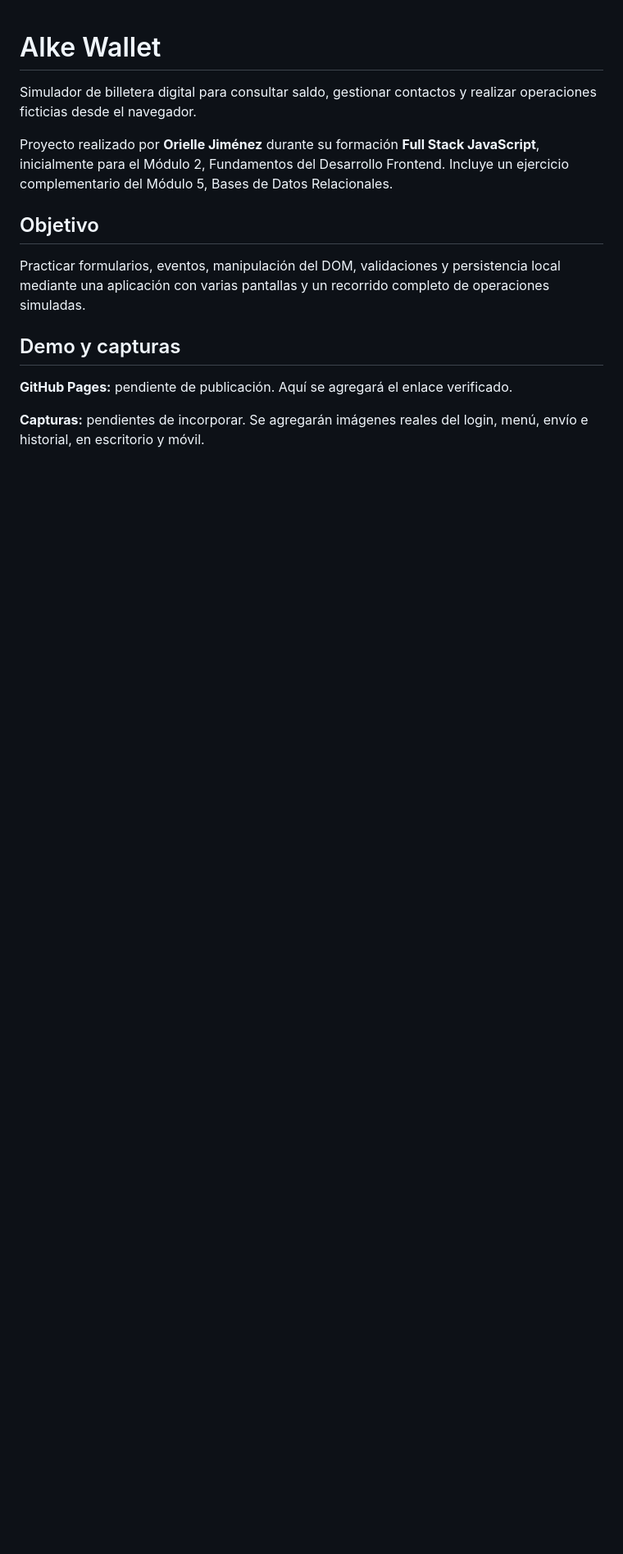
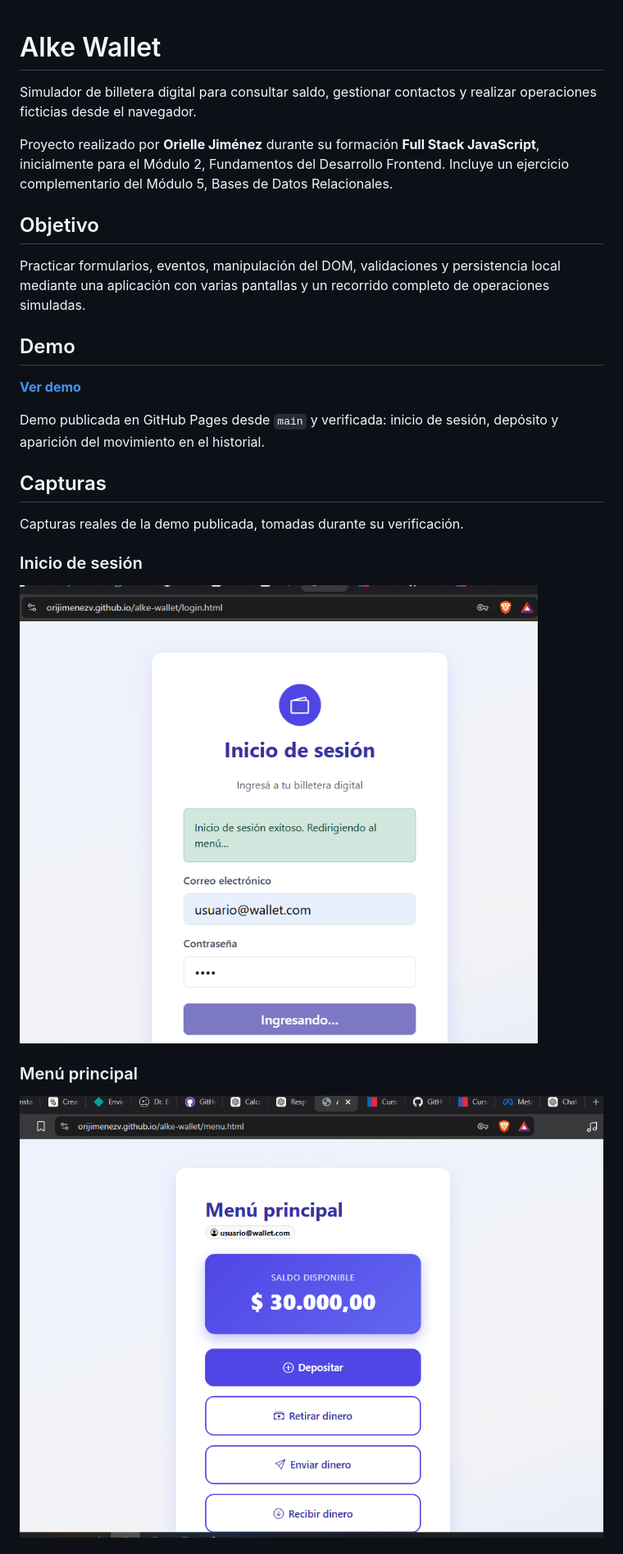
Before and after one commit to orijimenezv/alke-wallet, a Markdown page: README.md, the part around one of its changes. Shown at 82% size. GitHub-like rendering; pictures changed too: assets/screenshots/login.png (added), assets/screenshots/menu.png (added); blank space fills up the shorter version.

Commit message:
Agrega demo y capturas de Alke Wallet (#5)
* docs: registra verificacion de la demo publicada

* docs: agrega enlace de demo y capturas reales

```diff
--- a/README.md
+++ b/README.md
@@ -8,8 +8,21 @@ Proyecto realizado por **Orielle Jiménez** durante su formación **Full Stack J
 
 Practicar formularios, eventos, manipulación del DOM, validaciones y persistencia local mediante una aplicación con varias pantallas y un recorrido completo de operaciones simuladas.
 
-## Demo y capturas
+## Demo
 
-**GitHub Pages:** pendiente de publicación. Aquí se agregará el enlace verificado.
+**[Ver demo](https://orijimenezv.github.io/alke-wallet/)**
 
-**Capturas:** pendientes de incorporar. Se agregarán imágenes reales del login, menú, envío e historial, en escritorio y móvil.
+Demo publicada en GitHub Pages desde `main` y verificada: inicio de sesión, depósito y aparición del movimiento en el historial.
+
+## Capturas
+
+Capturas reales de la demo publicada, tomadas durante su verificación.
+
+### Inicio de sesión
+
+![Inicio de sesión demo confirmado](assets/screenshots/login.png)
+
+### Menú principal
+
+![Menú principal con el saldo actualizado después del depósito](assets/screenshots/menu.png)
+
```
Also changed, not shown: other parts of README.md (+5 -0 lines), assets/screenshots/historial.png (added), 1 other file.
